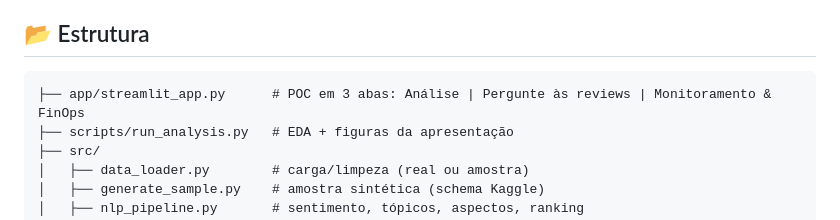
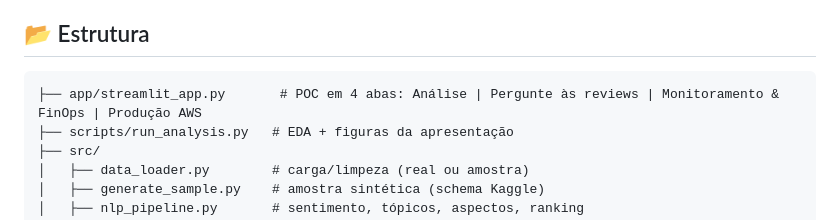
Before and after one commit to flaviagaia/review-insights-demo, a Markdown page: README.md, the part around the change. Rendered like a GitHub page.

Commit message:
docs: README reflete 4 abas do app

````diff
--- a/README.md
+++ b/README.md
@@ -211,7 +211,7 @@ nas 32 mil reviews 3★ o modelo separa 38% negativas / 42% positivas (H3);
 ## 📂 Estrutura
 
 ```
-├── app/streamlit_app.py      # POC em 3 abas: Análise | Pergunte às reviews | Monitoramento & FinOps
+├── app/streamlit_app.py       # POC em 4 abas: Análise | Pergunte às reviews | Monitoramento & FinOps | Produção AWS
 ├── scripts/run_analysis.py   # EDA + figuras da apresentação
 ├── src/
 │   ├── data_loader.py        # carga/limpeza (real ou amostra)
````
